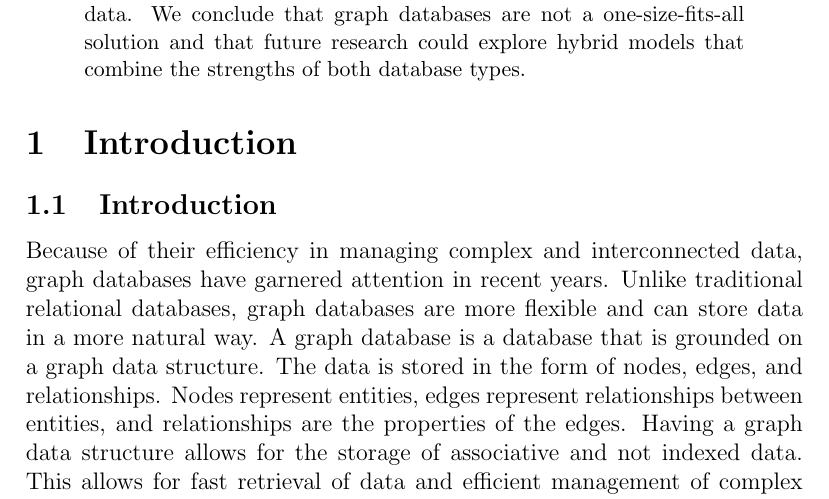
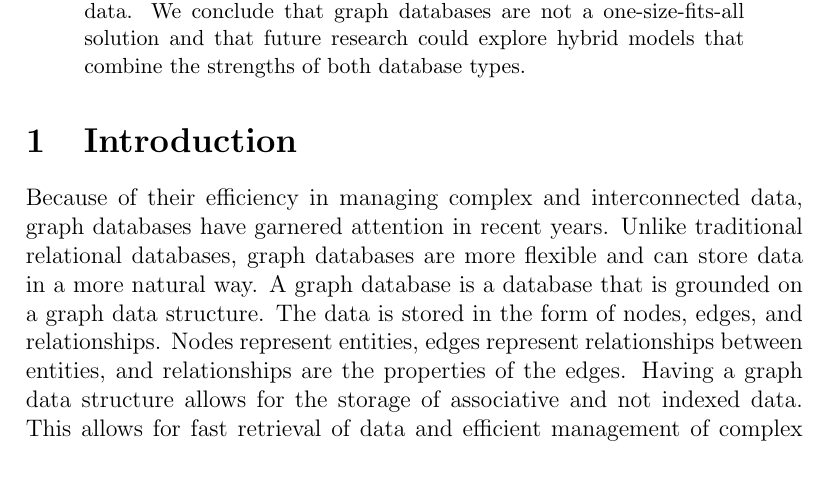
Before and after one commit to mxrg999/GraphDB-paper, a LaTeX paper (main.tex, which reads sections/introduction.tex): part of page 1 of 5, cut so that both start at the same text, the shorter picture padded with empty space. Compiled offline with pdfLaTeX.

Commit message:
Removing sub intro text

```diff
--- a/sections/introduction.tex
+++ b/sections/introduction.tex
@@ -1,6 +1,6 @@
 % Introducing the concept of graph databases,
 
-\subsection{Introduction}
+% \subsection{Introduction}
 Because of their efficiency in managing complex and interconnected data, graph databases have garnered attention in recent years. Unlike traditional relational databases, graph databases are more flexible and can store data in a more natural way. A graph database is a database that is grounded on a graph data structure. The data is stored in the form of nodes, edges, and relationships. Nodes represent entities, edges represent relationships between entities, and relationships are the properties of the edges. Having a graph data structure allows for the storage of associative and not indexed data. This allows for fast retrieval of data and efficient management of complex and interconnected data structures. Graph databases are designed to handle the intricacies of large-scale connections and are particularly useful for applications that require complex relationships between entities. Examples of applications where graph databases shine include social networks, recommendation systems, and fraud detection systems.
 
 Graph databases are one of the four classifications of NoSQL databases, the other three being key-value, document, and column-oriented databases. The query language used in graph databases is typically different from that used in relational databases. For example, Cypher is a query language used in Neo4j, a popular graph database, while SQL is used in relational databases.
```
